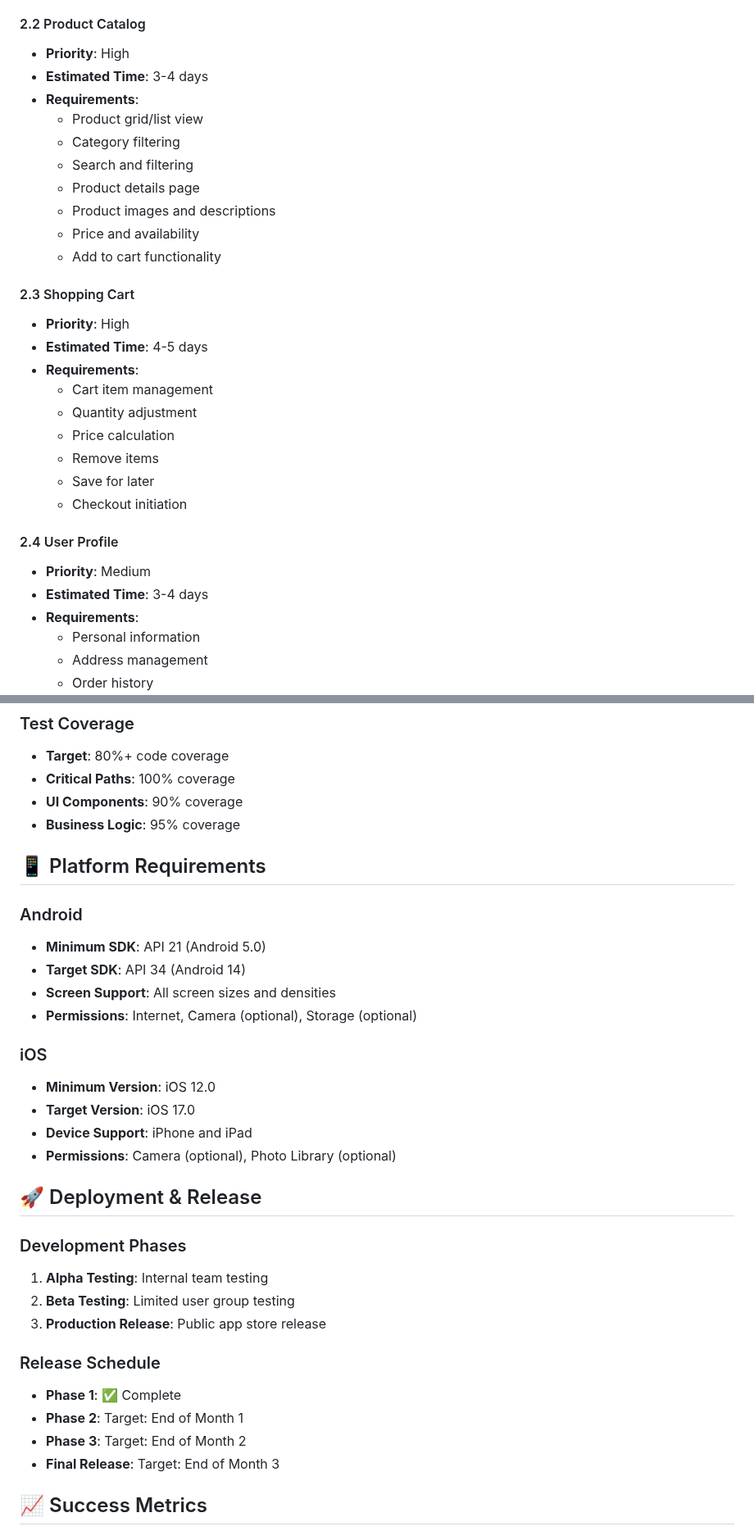
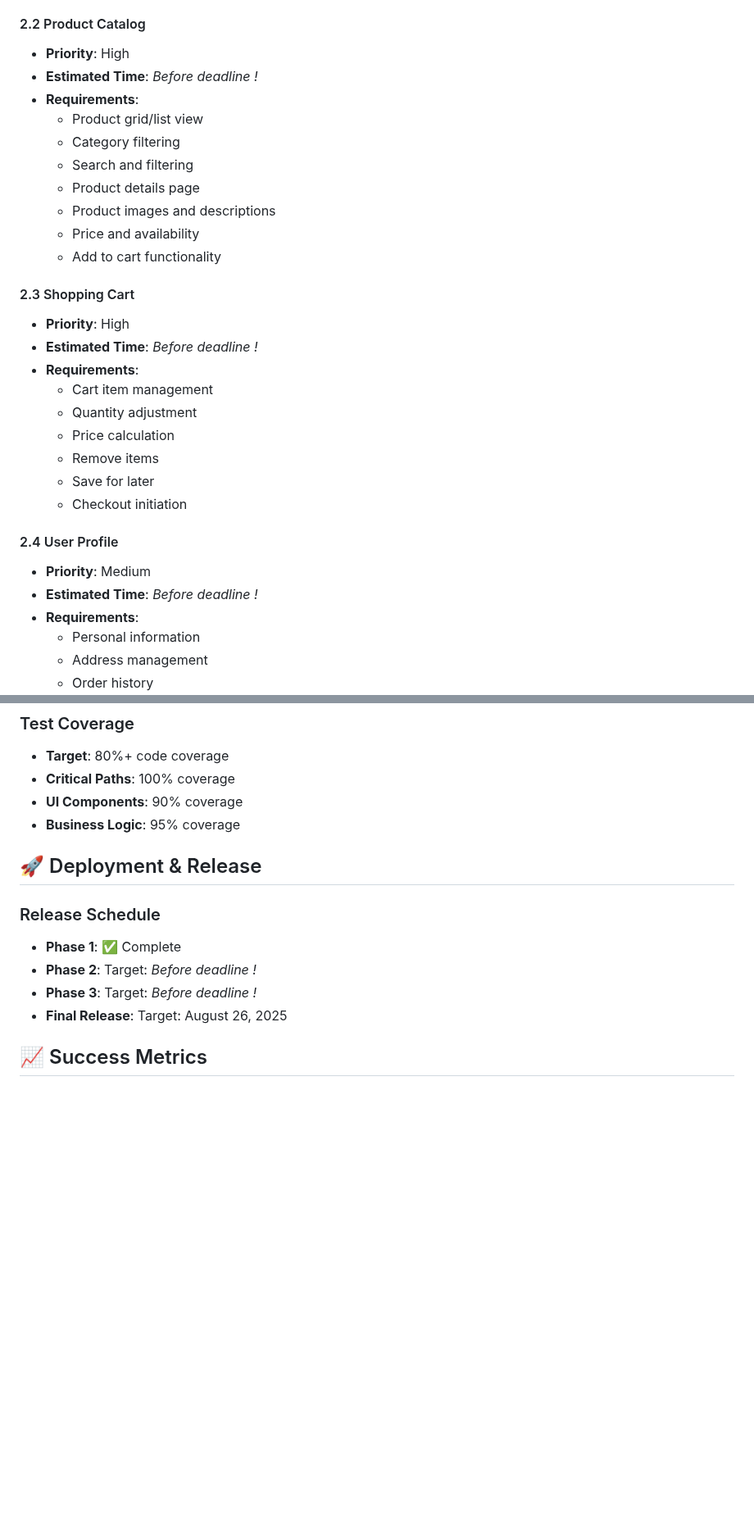
Before and after one commit to zeddyemy/Baby-Shop-Hub, a Markdown page: spec.md, 2 parts joined by grey strips. Shown at 82% size. Rendered like a GitHub page; blank space fills up the shorter version.

```diff
--- a/spec.md
+++ b/spec.md
@@ -100,7 +100,7 @@ lib/
 
 #### 2.2 Product Catalog
 - **Priority**: High
-- **Estimated Time**: 3-4 days
+- **Estimated Time**: _Before deadline !_
 - **Requirements**:
   - Product grid/list view
   - Category filtering
@@ -112,7 +112,7 @@ lib/
 
 #### 2.3 Shopping Cart
 - **Priority**: High
-- **Estimated Time**: 4-5 days
+- **Estimated Time**: _Before deadline !_
 - **Requirements**:
   - Cart item management
   - Quantity adjustment
@@ -123,7 +123,7 @@ lib/
 
 #### 2.4 User Profile
 - **Priority**: Medium
-- **Estimated Time**: 3-4 days
+- **Estimated Time**: _Before deadline !_
 - **Requirements**:
   - Personal information
   - Address management
@@ -266,32 +266,15 @@ class Order {
 - **UI Components**: 90% coverage
 - **Business Logic**: 95% coverage
 
-## 📱 Platform Requirements
-
-### Android
-- **Minimum SDK**: API 21 (Android 5.0)
-- **Target SDK**: API 34 (Android 14)
-- **Screen Support**: All screen sizes and densities
-- **Permissions**: Internet, Camera (optional), Storage (optional)
-
-### iOS
-- **Minimum Version**: iOS 12.0
-- **Target Version**: iOS 17.0
-- **Device Support**: iPhone and iPad
-- **Permissions**: Camera (optional), Photo Library (optional)
 
 ## 🚀 Deployment & Release
 
-### Development Phases
-1. **Alpha Testing**: Internal team testing
-2. **Beta Testing**: Limited user group testing
-3. **Production Release**: Public app store release
 
 ### Release Schedule
 - **Phase 1**: ✅ Complete
-- **Phase 2**: Target: End of Month 1
-- **Phase 3**: Target: End of Month 2
-- **Final Release**: Target: End of Month 3
+- **Phase 2**: Target: _Before deadline !_
+- **Phase 3**: Target: _Before deadline !_
+- **Final Release**: Target: August 26, 2025
 
 ## 📈 Success Metrics
 
```
Also changed, not shown: other parts of spec.md (+12 -26 lines).
